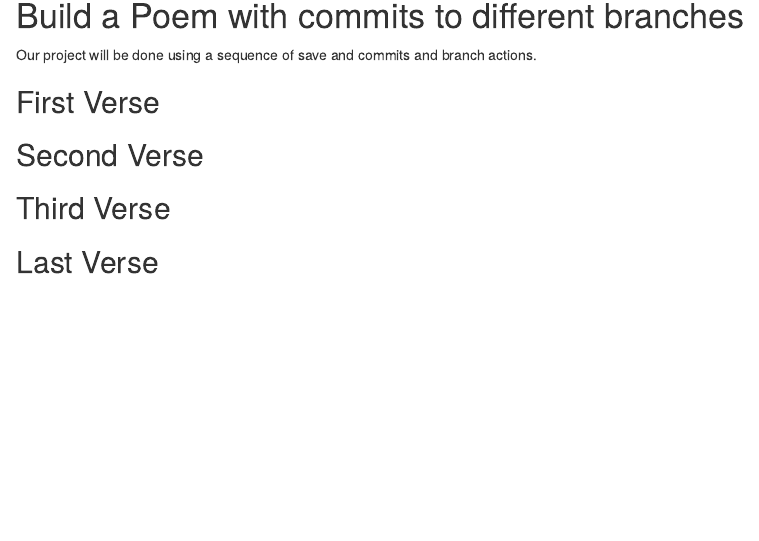
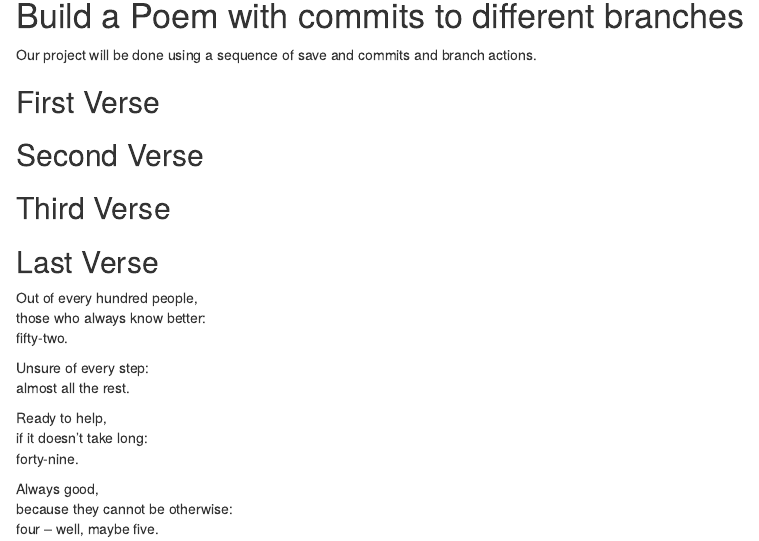
Before and after one commit to rzapata2/workshop, an R Markdown document (poem.rmd): the page in a window 1100 px wide, from 140 px down before the commit and from 150 px down after it, so that both start at the same text. Rendered offline with R 4.5, knitr and Pandoc, with nearby package versions.

Commit message:
Fourth Verse

```diff
--- a/poem.rmd
+++ b/poem.rmd
@@ -23,4 +23,17 @@ you, if you change any of this the git program will notice it and compromise you
 <!--Put the first two verses of The Walrus and the Carpenter here!-->
 
 ## Last Verse
-<!--Put a short poem of your choice 8-20 lines,here!-->
+Out of every hundred people,
+those who always know better:
+fifty-two.
+
+Unsure of every step:
+almost all the rest.
+
+Ready to help,
+if it doesn't take long:
+forty-nine.
+
+Always good,
+because they cannot be otherwise:
+four -- well, maybe five.
```
